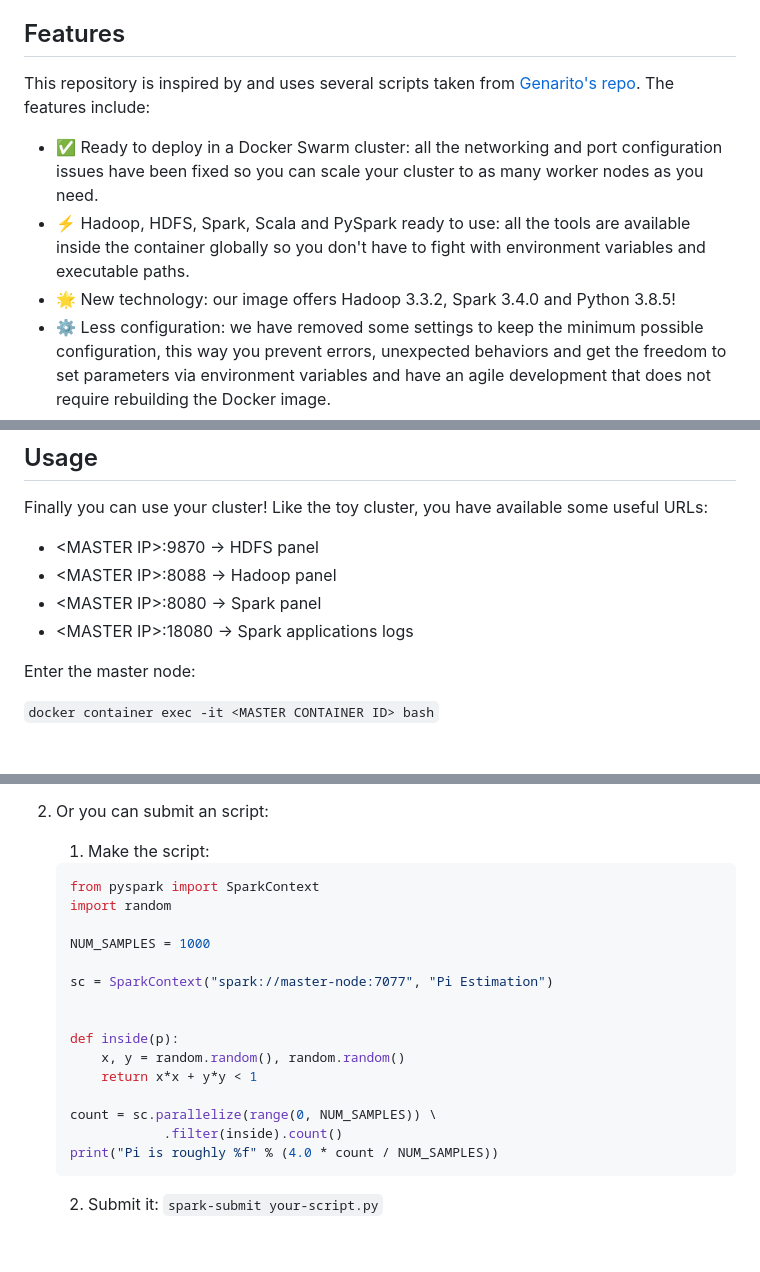
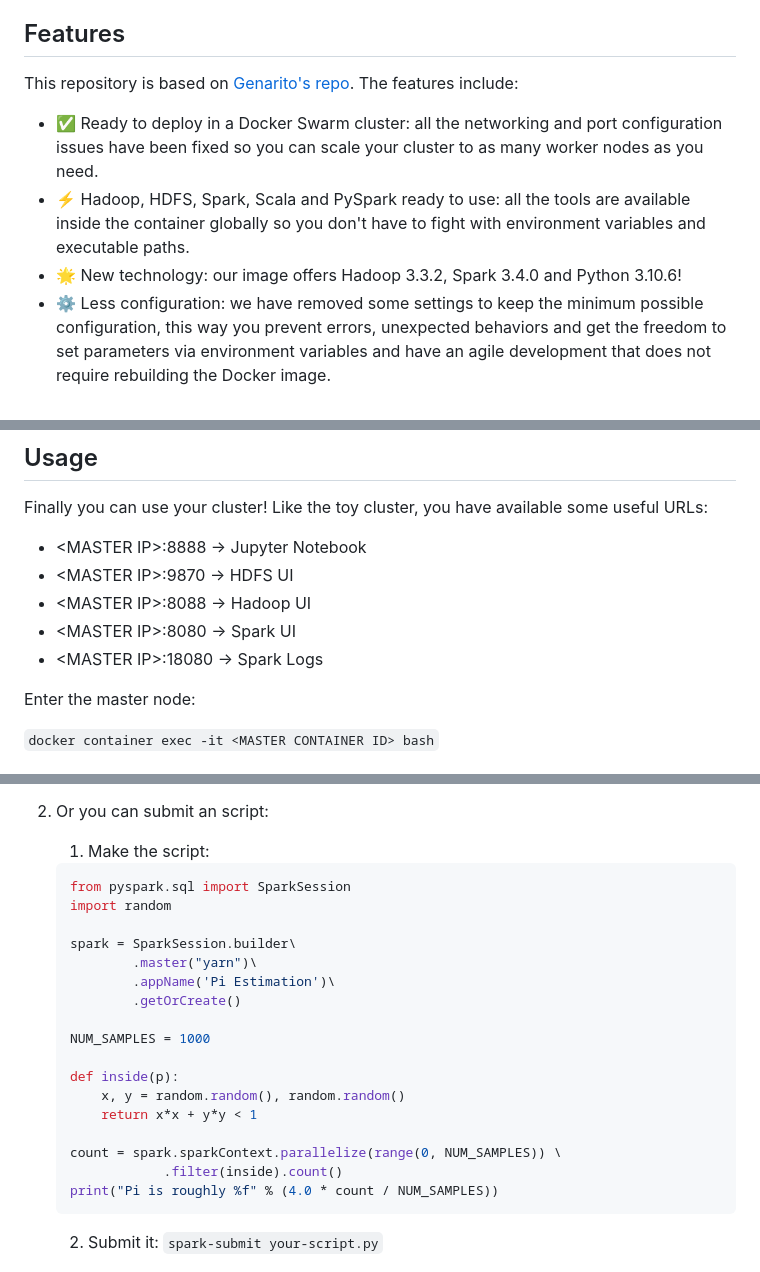
Before and after one commit to binhvd/Data-Engineering-1, a Markdown page: spark-cluster/README.md, 3 parts joined by grey strips. Rendered like a GitHub page; blank space fills up the shorter version.

````diff
--- a/spark-cluster/README.md
+++ b/spark-cluster/README.md
@@ -27,11 +27,11 @@ This repository seeks to solve the problem by offering a functional alternative,
 
 ## Features
 
-This repository is inspired by and uses several scripts taken from [Genarito's repo](https://github.com/jware-solutions/docker-big-data-cluster). The features include:
+This repository is based on [Genarito's repo](https://github.com/jware-solutions/docker-big-data-cluster). The features include:
 
 - ✅ Ready to deploy in a Docker Swarm cluster: all the networking and port configuration issues have been fixed so you can scale your cluster to as many worker nodes as you need.
 - ⚡️ Hadoop, HDFS, Spark, Scala and PySpark ready to use: all the tools are available inside the container globally so you don't have to fight with environment variables and executable paths.
-- 🌟 New technology: our image offers Hadoop 3.3.2, Spark 3.4.0 and Python 3.8.5!
+- 🌟 New technology: our image offers Hadoop 3.3.2, Spark 3.4.0 and Python 3.10.6!
 - ⚙️ Less configuration: we have removed some settings to keep the minimum possible configuration, this way you prevent errors, unexpected behaviors and get the freedom to set parameters via environment variables and have an agile development that does not require rebuilding the Docker image.
 - 🐍 Python dependencies: we include the most used Python dependencies like Pandas, Numpy and Scipy to be able to work on datasets and perform mathematical operations (you can remove them if you don't need them!)
 
@@ -65,10 +65,11 @@ Only for the first time, you need to format the namenode information directory *
 
 Finally you can use your cluster! Like the toy cluster, you have available some useful URLs:
 
-- \<MASTER IP>:9870 -> HDFS panel
-- \<MASTER IP>:8088 -> Hadoop panel
-- \<MASTER IP>:8080 -> Spark panel
-- \<MASTER IP>:18080 -> Spark applications logs
+- \<MASTER IP>:8888 -> Jupyter Notebook
+- \<MASTER IP>:9870 -> HDFS UI
+- \<MASTER IP>:8088 -> Hadoop UI
+- \<MASTER IP>:8080 -> Spark UI
+- \<MASTER IP>:18080 -> Spark Logs
 
  Enter the master node:
 
@@ -104,19 +105,21 @@ If you check in a worker node that the file is visible in the entire cluster:
 	1. Make the script:
 
 	```python
-	from pyspark import SparkContext
-	import random
+	from pyspark.sql import SparkSession
+ 	import random
+
+	spark = SparkSession.builder\
+	        .master("yarn")\
+	        .appName('Pi Estimation')\
+	        .getOrCreate()
 
 	NUM_SAMPLES = 1000
-
-	sc = SparkContext("spark://master-node:7077", "Pi Estimation")
-
 
 	def inside(p):
 		x, y = random.random(), random.random()
 		return x*x + y*y < 1
 
-	count = sc.parallelize(range(0, NUM_SAMPLES)) \
+	count = spark.sparkContext.parallelize(range(0, NUM_SAMPLES)) \
 				.filter(inside).count()
 	print("Pi is roughly %f" % (4.0 * count / NUM_SAMPLES))
 	```
````
